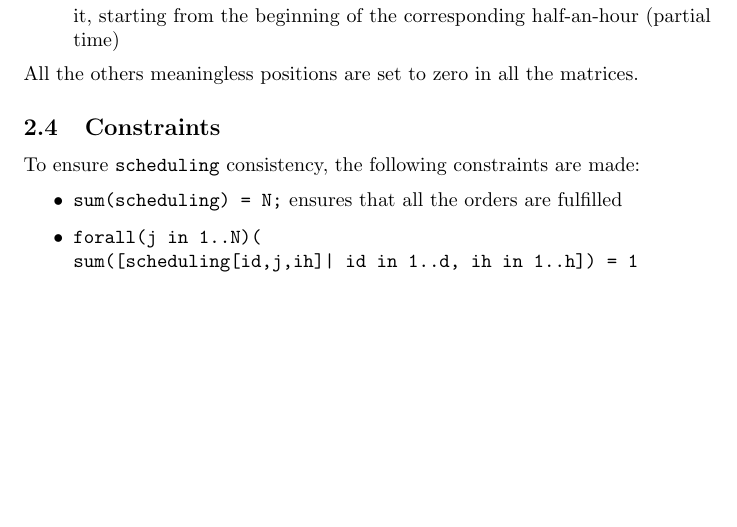
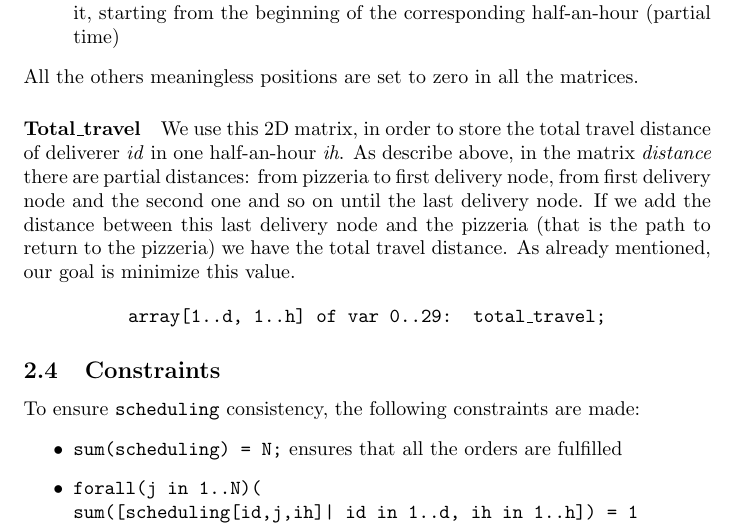
Before and after one commit to jokerale/pizzaguy, a LaTeX paper (report/report.tex): part of page 5 of 9, cut so that both start at the same text, the shorter picture padded with empty space. Compiled offline with pdfLaTeX.

Commit message:
Add total travel to report.

```diff
--- a/report/report.tex
+++ b/report/report.tex
@@ -231,6 +231,18 @@
 	\end{itemize}
 	All the others meaningless positions are set to zero in all the matrices.
 
+	\paragraph*{Total\_travel}
+	We use this 2D matrix, in order to store the total travel distance of deliverer \textit{id} in one half-an-hour \textit{ih}.
+	As describe above, in the matrix \textit{distance} there are partial distances: from pizzeria to first delivery node,
+	from first delivery node and the second one and so on until the last delivery node.
+	If we add the distance between this last delivery node and the pizzeria (that is the path to return to the pizzeria)
+	we have the total travel distance.
+	As already mentioned, our goal is minimize this value.
+
+	\begin{center}
+		\texttt{array[1..d, 1..h] of var 0..29: total\_travel;}
+	\end{center}
+
 	\subsection{Constraints}
 
 	To ensure \texttt{scheduling} consistency, the following constraints are made:
```
Also changed, not shown: 1 other file.
